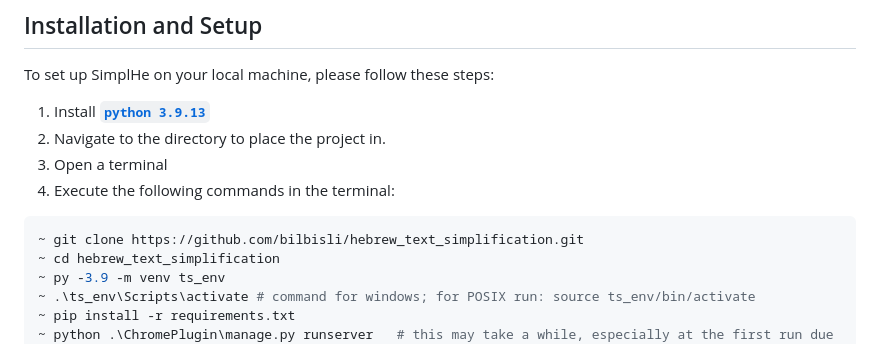
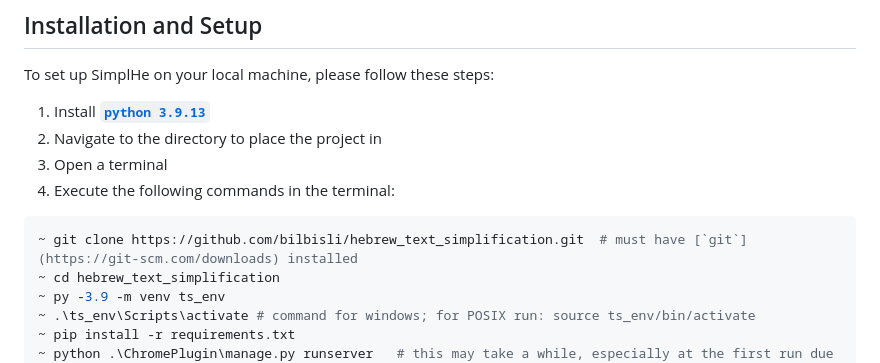
Before and after one commit to bilbisli/hebrew_text_simplification, a Markdown page: README.md, the part around the change. Rendered like a GitHub page.

````diff
--- a/README.md
+++ b/README.md
@@ -19,12 +19,12 @@ SimplHe is an Automatic Text Simplification system designed specifically for the
 
 To set up SimplHe on your local machine, please follow these steps:
 1. Install [**`python 3.9.13`**](https://www.python.org/downloads/release/python-3913/)
-2. Navigate to the directory to place the project in.
+2. Navigate to the directory to place the project in
 3. Open a terminal
 4. Execute the following commands in the terminal:
 
 ```bash
-~ git clone https://github.com/bilbisli/hebrew_text_simplification.git
+~ git clone https://github.com/bilbisli/hebrew_text_simplification.git  # must have [`git`](https://git-scm.com/downloads) installed
 ~ cd hebrew_text_simplification
 ~ py -3.9 -m venv ts_env
 ~ .\ts_env\Scripts\activate # command for windows; for POSIX run: source ts_env/bin/activate
````
